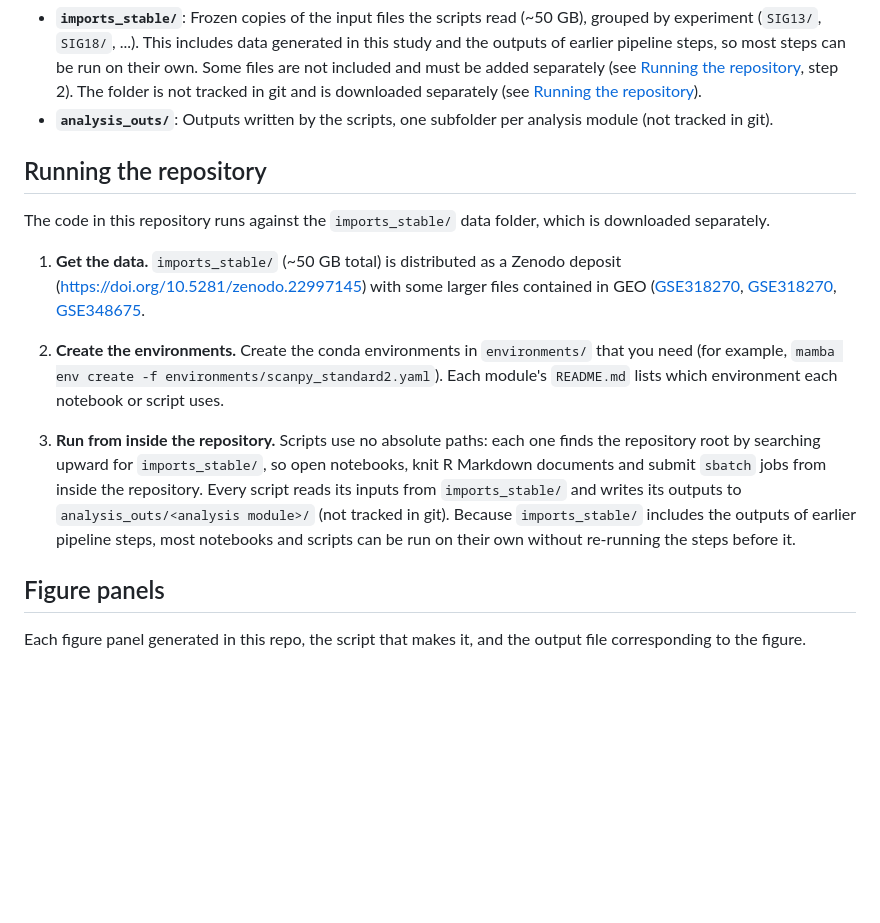
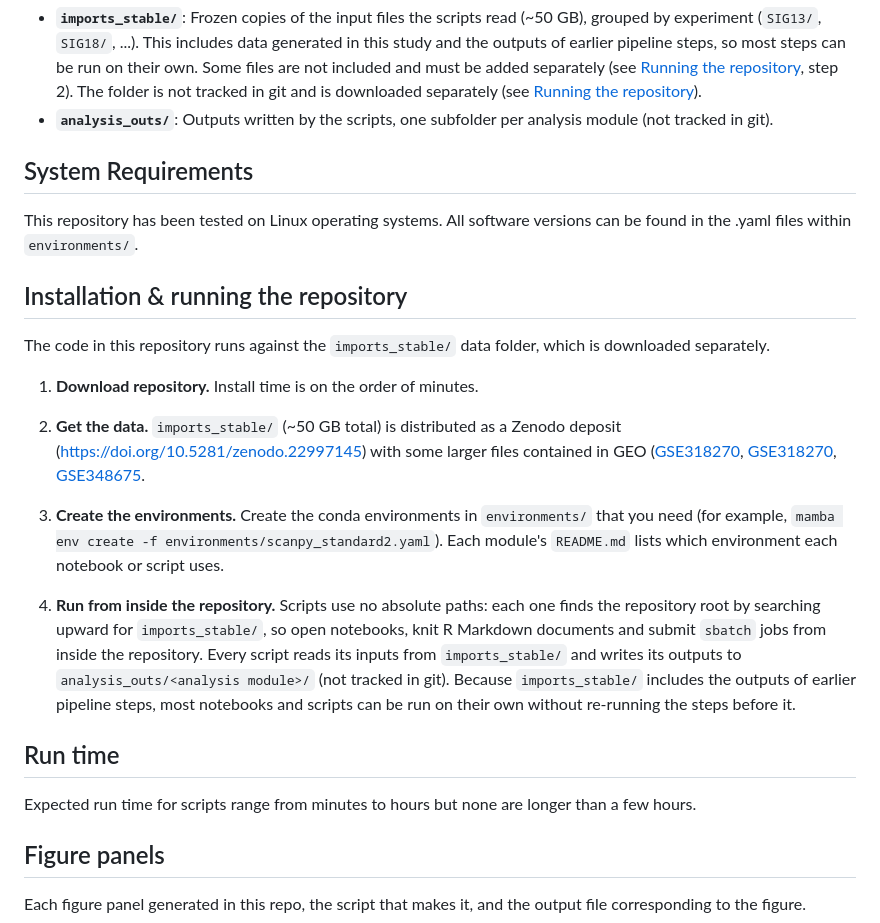
Before and after one commit to eric-y-wang/signal_seq_2026, a Markdown page: README.md, the part around one of its changes. Drawn GitHub-style; blank space fills up the shorter version.

Commit message:
Revise README for system requirements and installation
Updated the README to include system requirements and installation steps.

```diff
--- a/README.md
+++ b/README.md
@@ -71,15 +70,23 @@ Scripts use no absolute paths. Each one finds the repository root by searching u
 * **`imports_stable/`**: Frozen copies of the input files the scripts read (~50 GB), grouped by experiment (`SIG13/`, `SIG18/`, ...). This includes data generated in this study and the outputs of earlier pipeline steps, so most steps can be run on their own. Some files are not included and must be added separately (see [Running the repository](#running-the-repository), step 2). The folder is not tracked in git and is downloaded separately (see [Running the repository](#running-the-repository)).
 * **`analysis_outs/`**: Outputs written by the scripts, one subfolder per analysis module (not tracked in git).
 
-## Running the repository
+## System Requirements
+
+This repository has been tested on Linux operating systems. All software versions can be found in the .yaml files within `environments/`.
+
+## Installation & running the repository
 
 The code in this repository runs against the `imports_stable/` data folder, which is downloaded separately.
 
-1. **Get the data.** `imports_stable/` (~50 GB total) is distributed as a Zenodo deposit (https://doi.org/10.5281/zenodo.22997145) with some larger files contained in GEO ([GSE318270](https://www.ncbi.nlm.nih.gov/geo/query/acc.cgi?acc=GSE318270), [GSE318270](https://www.ncbi.nlm.nih.gov/geo/query/acc.cgi?acc=GSE318270), [GSE348675](https://www.ncbi.nlm.nih.gov/geo/query/acc.cgi?acc=GSE348675).
+1. **Download repository.** Install time is on the order of minutes.
+2. **Get the data.** `imports_stable/` (~50 GB total) is distributed as a Zenodo deposit (https://doi.org/10.5281/zenodo.22997145) with some larger files contained in GEO ([GSE318270](https://www.ncbi.nlm.nih.gov/geo/query/acc.cgi?acc=GSE318270), [GSE318270](https://www.ncbi.nlm.nih.gov/geo/query/acc.cgi?acc=GSE318270), [GSE348675](https://www.ncbi.nlm.nih.gov/geo/query/acc.cgi?acc=GSE348675).
 
-2. **Create the environments.** Create the conda environments in `environments/` that you need (for example, `mamba env create -f environments/scanpy_standard2.yaml`). Each module's `README.md` lists which environment each notebook or script uses.
+3. **Create the environments.** Create the conda environments in `environments/` that you need (for example, `mamba env create -f environments/scanpy_standard2.yaml`). Each module's `README.md` lists which environment each notebook or script uses.
 4. **Run from inside the repository.** Scripts use no absolute paths: each one finds the repository root by searching upward for `imports_stable/`, so open notebooks, knit R Markdown documents and submit `sbatch` jobs from inside the repository. Every script reads its inputs from `imports_stable/` and writes its outputs to `analysis_outs/<analysis module>/` (not tracked in git). Because `imports_stable/` includes the outputs of earlier pipeline steps, most notebooks and scripts can be run on their own without re-running the steps before it.
 
+## Run time
+
+Expected run time for scripts range from minutes to hours but none are longer than a few hours.
 
 ## Figure panels
 
```
Also changed, not shown: other parts of README.md (+0 -1 lines).
